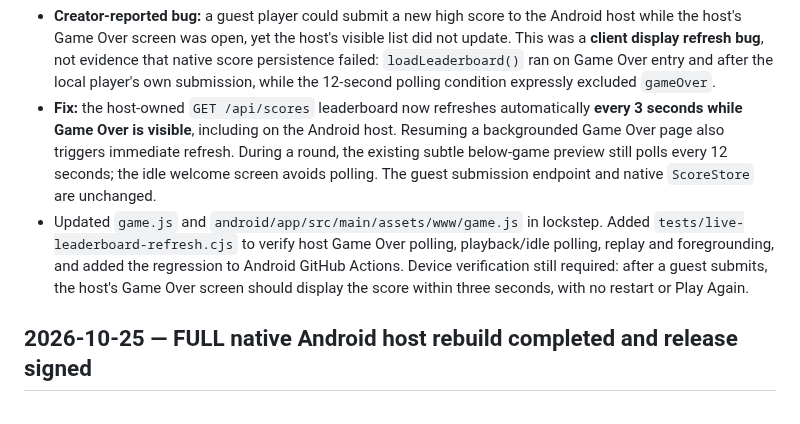
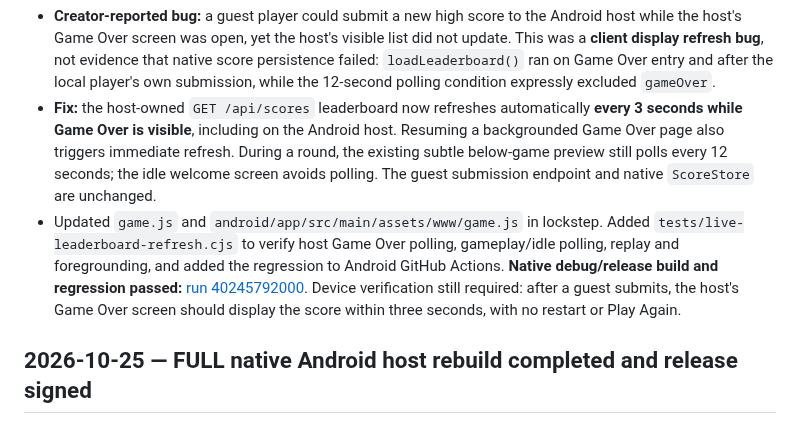
Before and after one commit to Morkahja/ButtonGame, a Markdown page: CHANGELOG.md, the part around the change. Rendered like a GitHub page.

Commit message:
Record successful native Android build and regression for guest Game Over updates

```diff
--- a/CHANGELOG.md
+++ b/CHANGELOG.md
@@ -4,7 +4,7 @@
 
 - **Creator-reported bug:** a guest player could submit a new high score to the Android host while the host's Game Over screen was open, yet the host's visible list did not update. This was a **client display refresh bug**, not evidence that native score persistence failed: `loadLeaderboard()` ran on Game Over entry and after the local player's own submission, while the 12-second polling condition expressly excluded `gameOver`.
 - **Fix:** the host-owned `GET /api/scores` leaderboard now refreshes automatically **every 3 seconds while Game Over is visible**, including on the Android host. Resuming a backgrounded Game Over page also triggers immediate refresh. During a round, the existing subtle below-game preview still polls every 12 seconds; the idle welcome screen avoids polling. The guest submission endpoint and native `ScoreStore` are unchanged.
-- Updated `game.js` and `android/app/src/main/assets/www/game.js` in lockstep. Added `tests/live-leaderboard-refresh.cjs` to verify host Game Over polling, playback/idle polling, replay and foregrounding, and added the regression to Android GitHub Actions. Device verification still required: after a guest submits, the host's Game Over screen should display the score within three seconds, with no restart or Play Again.
+- Updated `game.js` and `android/app/src/main/assets/www/game.js` in lockstep. Added `tests/live-leaderboard-refresh.cjs` to verify host Game Over polling, gameplay/idle polling, replay and foregrounding, and added the regression to Android GitHub Actions. **Native debug/release build and regression passed:** [run 40245792000](https://github.com/babunidev/ButtonGame/actions/runs/40245792000). Device verification still required: after a guest submits, the host's Game Over screen should display the score within three seconds, with no restart or Play Again.
 
 ## 2026-10-25 — FULL native Android host rebuild completed and release signed
 
```
